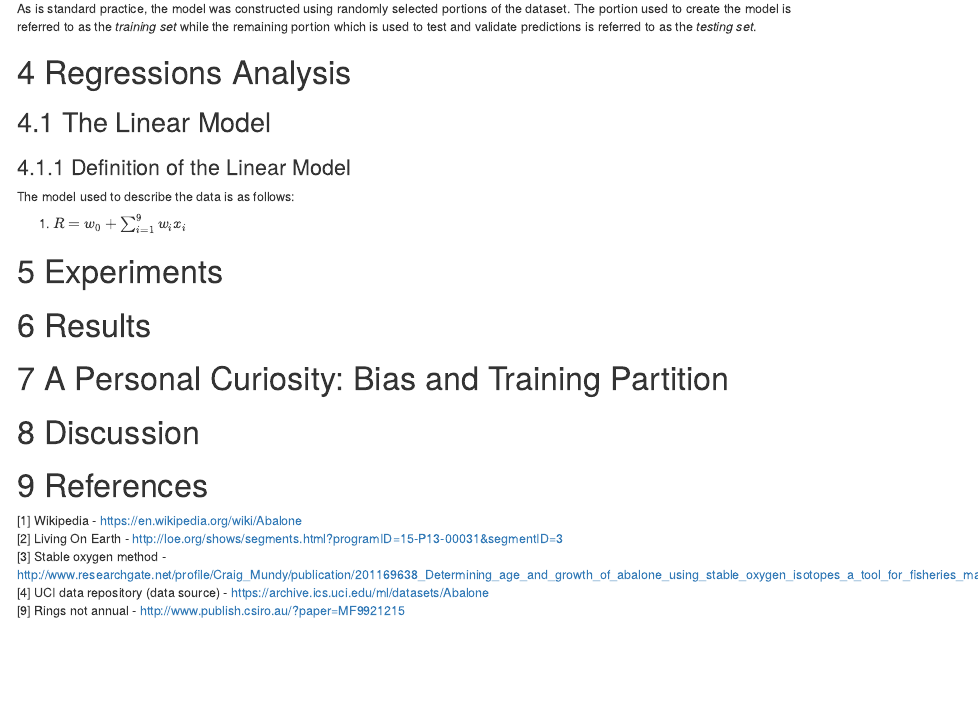
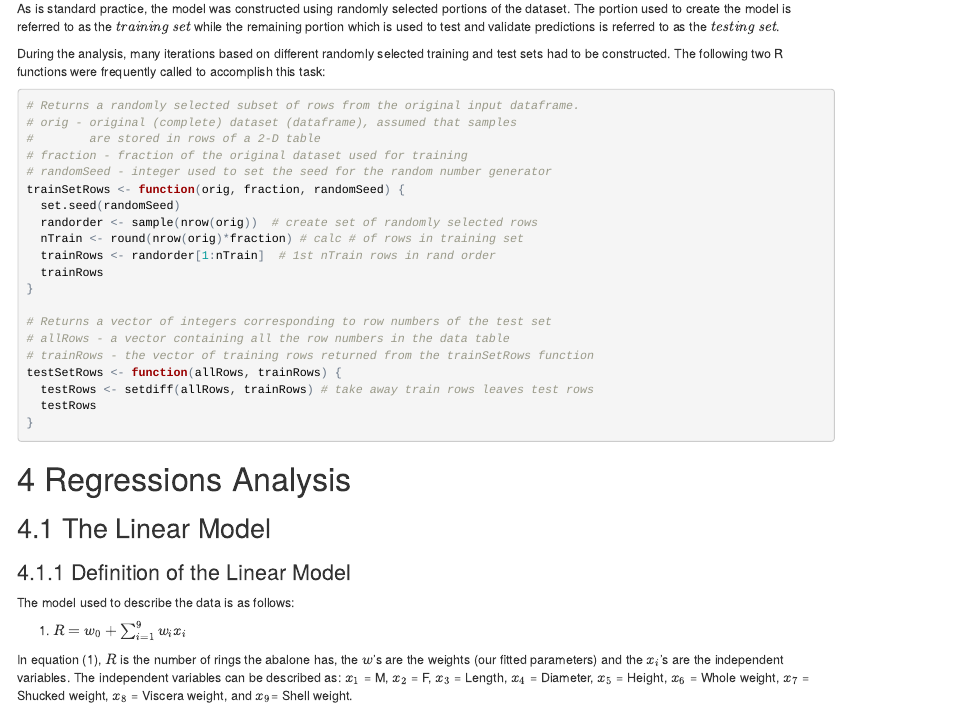
Before and after one commit to MichaelSzczepaniak/AbaloneRegression, an R Markdown document (AbaloneRegression.Rmd): the page in a window 1100 px wide, from 1760 px down. The pictures show the output file AbaloneRegression.html that the author committed with the source, opened offline.

Commit message:
revising missing sec 3 content, cont w/ sec 4

````diff
--- a/AbaloneRegression.Rmd
+++ b/AbaloneRegression.Rmd
@@ -3,10 +3,10 @@ title: "Predicting Abalone Age Through Ridge Regression"
 author: "Michael Szczepaniak"
 date: 'Original Release: February 2008 | Revised: November 2015'
 output:
+  pdf_document:
+    toc: yes
   html_document:
     number_sections: yes
-    toc: yes
-  pdf_document:
     toc: yes
 ---
 
@@ -68,7 +68,33 @@ convertSex <- function(data.df = abalone) {
 ```
 
 ## Data Partitioning
-As is standard practice, the model was constructed using randomly selected portions of the dataset.  The portion used to create the model is referred to as the *training set* while the remaining portion which is used to test and validate predictions is referred to as the *testing set*.
+As is standard practice, the model was constructed using randomly selected portions of the dataset.  The portion used to create the model is referred to as the $\textit{training set}$ while the remaining portion which is used to test and validate predictions is referred to as the $\textit{testing set}$.
+
+During the analysis, many iterations based on different randomly selected training and test sets had to be constructed.  The following two R functions were frequently called to accomplish this task:
+
+```{r}
+# Returns a randomly selected subset of rows from the original input dataframe.
+# orig - original (complete) dataset (dataframe), assumed that samples
+#        are stored in rows of a 2-D table
+# fraction - fraction of the original dataset used for training
+# randomSeed - integer used to set the seed for the random number generator
+trainSetRows <- function(orig, fraction, randomSeed) {
+  set.seed(randomSeed)
+  randorder <- sample(nrow(orig))  # create set of randomly selected rows
+  nTrain <- round(nrow(orig)*fraction) # calc # of rows in training set
+  trainRows <- randorder[1:nTrain]  # 1st nTrain rows in rand order
+  trainRows
+}
+
+# Returns a vector of integers corresponding to row numbers of the test set
+# allRows - a vector containing all the row numbers in the data table
+# trainRows - the vector of training rows returned from the trainSetRows function
+testSetRows <- function(allRows, trainRows) {
+  testRows <- setdiff(allRows, trainRows) # take away train rows leaves test rows
+  testRows
+}
+```
+
 
 # Regressions Analysis
 ## The Linear Model
@@ -76,6 +102,8 @@ As is standard practice, the model was constructed using randomly selected porti
 The model used to describe the data is as follows:
 
 (@basemodel) $R = w_0 + \sum_{i=1}^{9}{w_i}{x_i}$
+
+In equation (1), $R$ is the number of rings the abalone has, the $w$'s are the weights (our fitted parameters) and the $x_i$'s are the independent variables.  The independent variables can be described as: ${x_1}$ = M, ${x_2}$ = F, ${x_3}$ = Length, ${x_4}$ = Diameter, ${x_5}$ = Height, ${x_6}$ = Whole weight, ${x_7}$ = Shucked weight, ${x_8}$ = Viscera weight, and ${x_9}$= Shell weight.
 
 # Experiments
 
````
Also changed, not shown: AbaloneRegression.html, AbaloneRegression.pdf.
